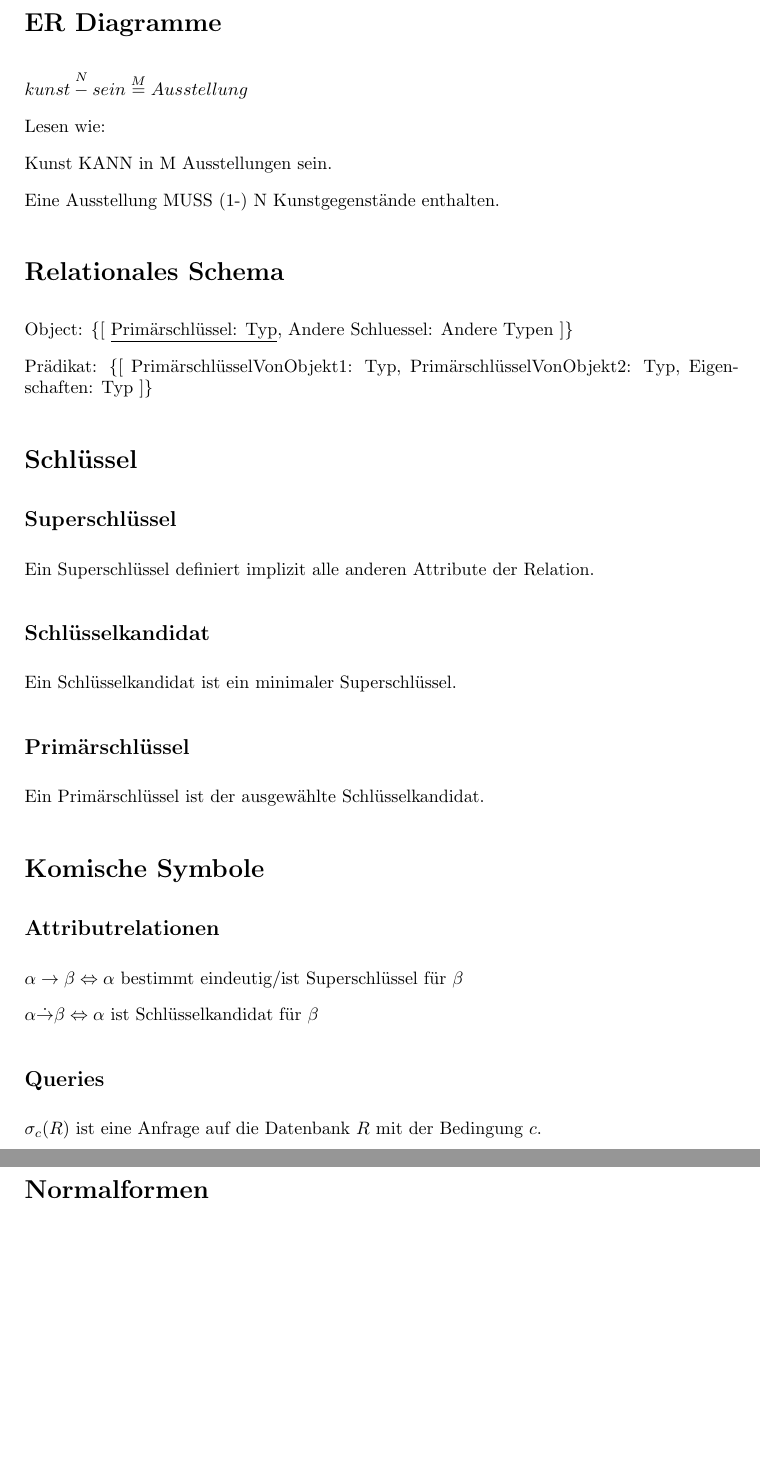
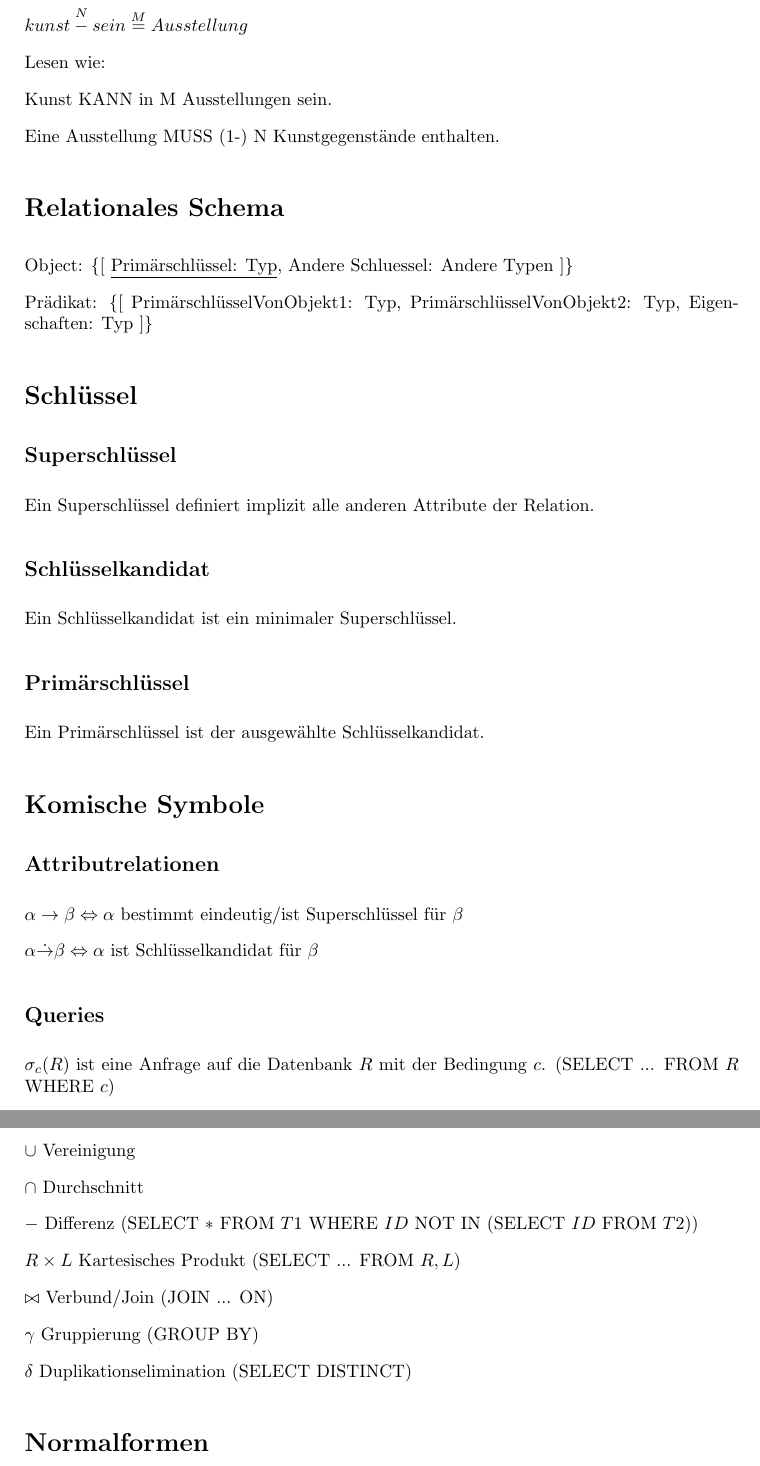
Before and after one commit to sils/learning, a LaTeX document (dbsys/formulas.tex): two parts of pages 3 and 4 of 4 before the commit and two parts of pages 3 and 4 of 5 after it, joined at a grey line, cut at the place of the change, the shorter picture padded with empty space. Compiled offline with pdfLaTeX.

Commit message:
add more strange symbols and sql

```diff
--- a/dbsys/formulas.tex
+++ b/dbsys/formulas.tex
@@ -63,7 +63,23 @@ $\alpha \dot{\rightarrow} \beta \Leftrightarrow \alpha$ ist Schlüsselkandidat f
 
 \subsection*{Queries}
 
-$\sigma_c(R)$ ist eine Anfrage auf die Datenbank $R$ mit der Bedingung $c$.
+$\sigma_c(R)$ ist eine Anfrage auf die Datenbank $R$ mit der Bedingung $c$. (SELECT ... FROM $R$ WHERE $c$)
+
+$\pi_L(R)$ Projektion (SELECT something AS else FROM ...)
+
+$\cup$ Vereinigung
+
+$\cap$ Durchschnitt
+
+$-$ Differenz (SELECT $*$ FROM $T1$ WHERE $ID$ NOT IN (SELECT $ID$ FROM $T2$))
+
+$R \times L$ Kartesisches Produkt (SELECT ... FROM $R, L$)
+
+$\bowtie$ Verbund/Join (JOIN ... ON)
+
+$\gamma$ Gruppierung (GROUP BY)
+
+$\delta$ Duplikationselimination (SELECT DISTINCT)
 
 \section*{Normalformen}
 
```
Also changed, not shown: dbsys/formulas.pdf.
